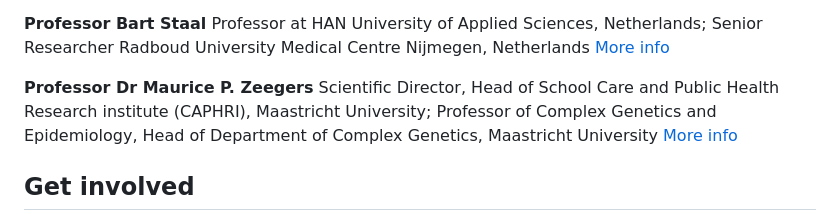
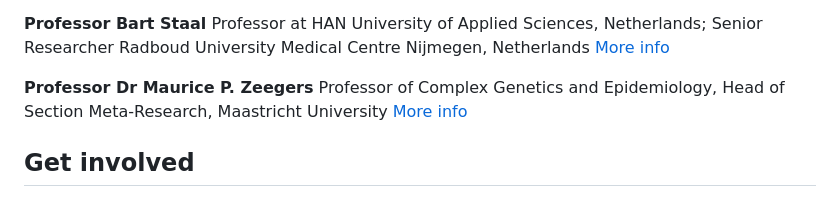
Before and after one commit to mauricezeegers/spiros-guideline, a Markdown page: README.md, the part around the change. Drawn GitHub-style.

Commit message:
Update Maurice Zeegers affiliation

```diff
--- a/README.md
+++ b/README.md
@@ -75,7 +75,7 @@ Professor at HAN University of Applied Sciences, Netherlands; Senior Researcher
 [More info](https://www.han.nl/onderzoek/onderzoekers/bart-staal/#)
 
 **Professor Dr Maurice P. Zeegers**
-Scientific Director, Head of School Care and Public Health Research institute (CAPHRI), Maastricht University; Professor of Complex Genetics and Epidemiology, Head of Department of Complex Genetics, Maastricht University
+Professor of Complex Genetics and Epidemiology, Head of Section Meta-Research, Maastricht University
 [More info](https://www.maastrichtuniversity.nl/mp-zeegers)
 
 ## Get involved
```
